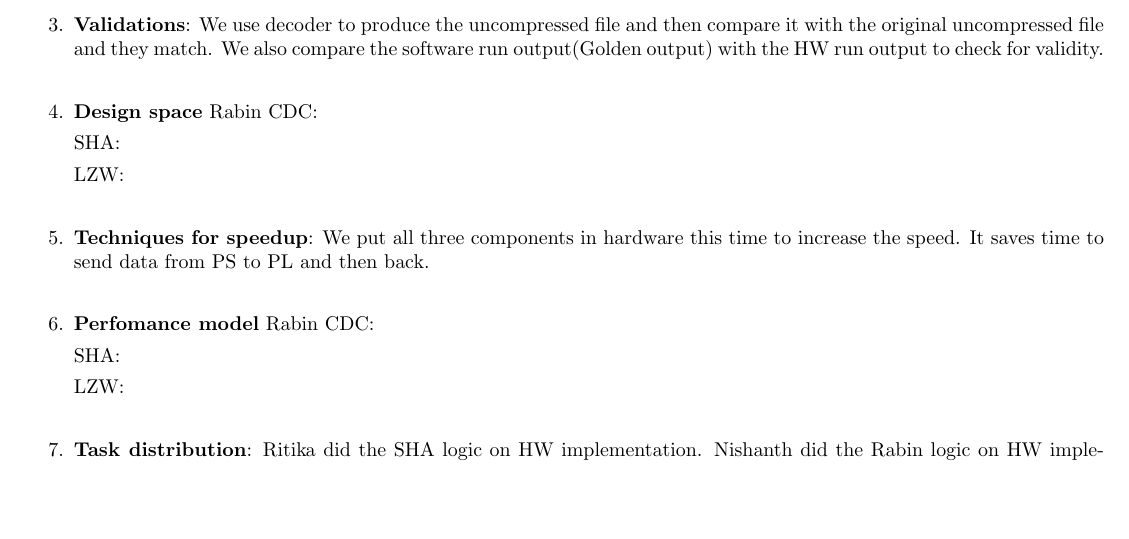
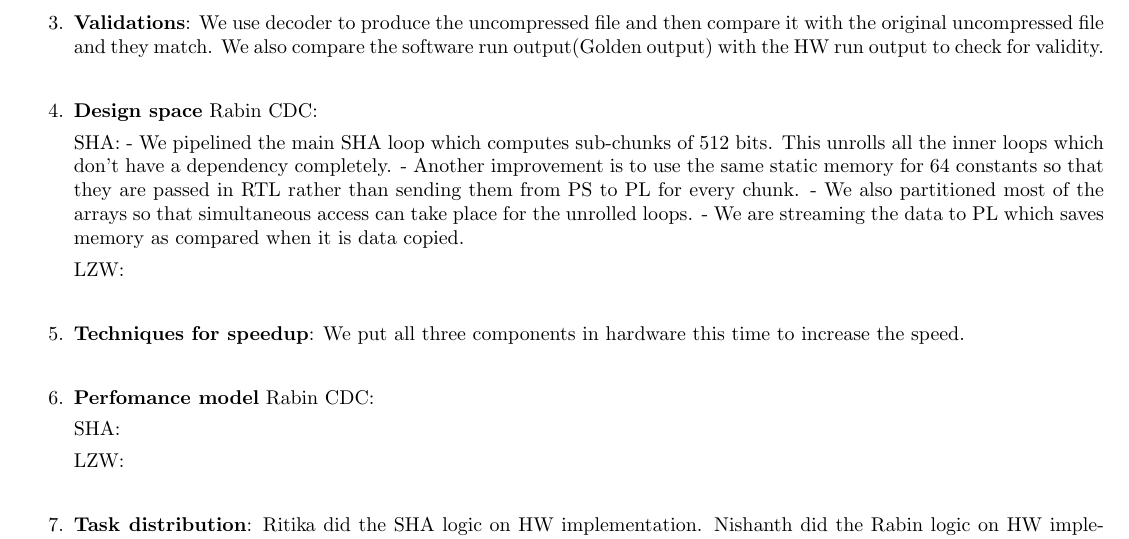
Before and after one commit to taylornelms15/ESE532-Final-Project, a LaTeX document (Writeups/p4_report.tex): part of the page before the commit and part of page 1 of 2 after it, cut so that both start at the same text, the shorter picture padded with empty space. Compiled offline with pdfLaTeX.

Commit message:
Update p4_report.tex
Added SHA design space

```diff
--- a/Writeups/p4_report.tex
+++ b/Writeups/p4_report.tex
@@ -39,12 +39,16 @@ We also compare the software run output(Golden output) with the HW run output to
 Rabin CDC:
 
 SHA:
+- We pipelined the main SHA loop which computes sub-chunks of 512 bits. This unrolls all the inner loops which don't have a dependency completely.
+- Another improvement is to use the same static memory for 64 constants so that they are passed in RTL rather than sending them from PS to PL for every chunk.
+- We also partitioned most of the arrays so that simultaneous access can take place for the unrolled loops.
+- We are streaming the data to PL which saves memory as compared when it is data copied.
 
 LZW:
 \newline
 
 \item%e
-\textbf{Techniques for speedup}: We put all three components in hardware this time to increase the speed. It saves time to send data from PS to PL and then back.
+\textbf{Techniques for speedup}: We put all three components in hardware this time to increase the speed.
 \newline
 
 
```
